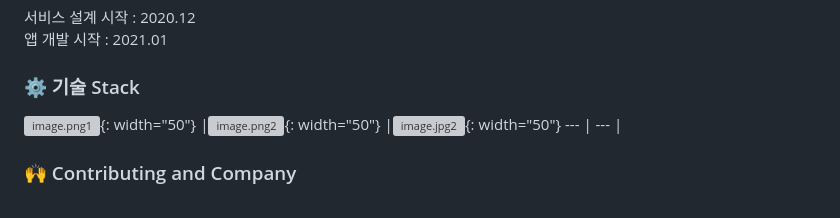
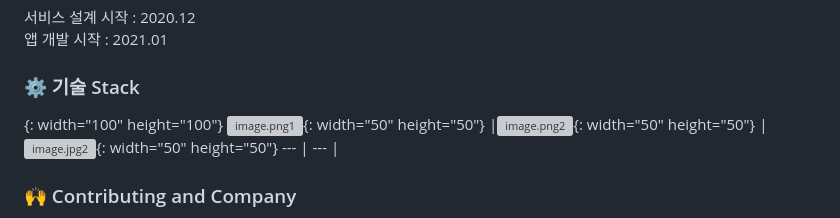
Before and after one commit to kimtaeoug/jakomo, a Markdown page: README.md, the part around the change. Rendered like a GitHub page; grey boxes are pictures that could not be loaded.

```diff
--- a/README.md
+++ b/README.md
@@ -12,7 +12,8 @@
 서비스 설계 시작 : 2020.12
 앱 개발 시작 : 2021.01
 ### ⚙️ 기술 Stack
-![image.png1](https://blog.kakaocdn.net/dn/XsNHt/btrb3m0cuQb/62QmvGg1bUVrI5uZfcWEi1/img.png){: width="50"} |![image.png2](https://www.gstatic.com/mobilesdk/160503_mobilesdk/logo/2x/firebase_28dp.png){: width="50"}  |![image.jpg2](https://play-lh.googleusercontent.com/6gS9j15IG0xdrkD396Bx1uMBCkwEQNPffKlHPbRkYD9rdfmoPBN28FEsHqmrOiRh6w=w240-h480-rw){: width="50"}
+{: width="100" height="100"}
+![image.png1](https://blog.kakaocdn.net/dn/XsNHt/btrb3m0cuQb/62QmvGg1bUVrI5uZfcWEi1/img.png){: width="50" height="50"} |![image.png2](https://www.gstatic.com/mobilesdk/160503_mobilesdk/logo/2x/firebase_28dp.png){: width="50" height="50"}  |![image.jpg2](https://play-lh.googleusercontent.com/6gS9j15IG0xdrkD396Bx1uMBCkwEQNPffKlHPbRkYD9rdfmoPBN28FEsHqmrOiRh6w=w240-h480-rw){: width="50" height="50"}
 --- | --- |
 ### 🙌 Contributing and Company
 > Emmahc : 서비스 설계 및 개발, 배포, 팀 리딩
```
